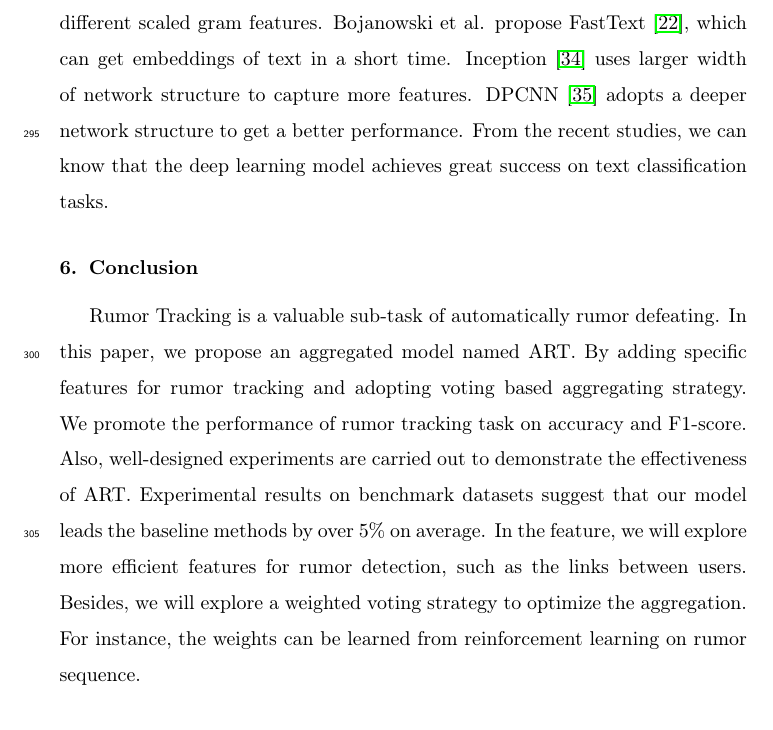
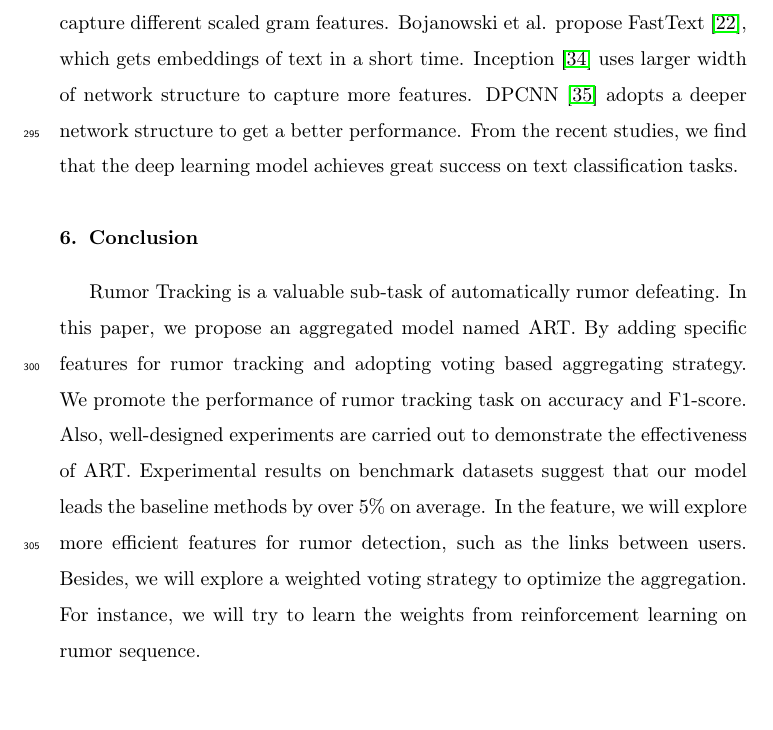
Before and after one commit to ViTsing/MultiTaskRumorClassifier, a LaTeX paper (manuscript/MTRC.tex, which reads manuscript/sections/conclusion.tex, manuscript/sections/relatedwork.tex): part of page 18 of 22, cut so that both start at the same text. Compiled offline with pdfLaTeX.

Commit message:
DongMing
修改了一些小问题

```diff
--- a/manuscript/sections/conclusion.tex
+++ b/manuscript/sections/conclusion.tex
@@ -1,3 +1,3 @@
 \section{Conclusion}
 \label{sec:conclusion}
-Rumor Tracking is a valuable sub-task of automatically rumor defeating. In this paper, we propose an aggregated model named ART.  By adding specific features for rumor tracking and adopting voting based aggregating strategy. We promote the performance of rumor tracking task on accuracy and F1-score. Also, well-designed experiments are carried out to demonstrate the effectiveness of ART. Experimental results on benchmark datasets suggest that our model leads the baseline methods by over 5\% on average. In the feature, we will explore more efficient features for rumor detection, such as the links between users. Besides, we will explore a weighted voting strategy to optimize the aggregation. For instance, the weights can be learned from reinforcement learning on rumor sequence.
+Rumor Tracking is a valuable sub-task of automatically rumor defeating. In this paper, we propose an aggregated model named ART.  By adding specific features for rumor tracking and adopting voting based aggregating strategy. We promote the performance of rumor tracking task on accuracy and F1-score. Also, well-designed experiments are carried out to demonstrate the effectiveness of ART. Experimental results on benchmark datasets suggest that our model leads the baseline methods by over 5\% on average. In the feature, we will explore more efficient features for rumor detection, such as the links between users. Besides, we will explore a weighted voting strategy to optimize the aggregation. For instance, we will try to learn the weights from reinforcement learning on rumor sequence.
--- a/manuscript/sections/relatedwork.tex
+++ b/manuscript/sections/relatedwork.tex
@@ -7,4 +7,4 @@ The earliest Rumor tracking work is traced back to 2011. Several studies aim to
 
 \subsection{Text Classification}
 \label{sec:textclassification}
-Text classification is a significant task in the NLP area. In recent years, deep learning based text classification gets well developed. Kim et al. \cite{DBLP:conf/emnlp/Kim14} propose CNN based text classification. TextCNN use different sized kernels to capture different scaled gram features. Bojanowski et al. propose FastText  \cite{DBLP:journals/tacl/BojanowskiGJM17}, which can get embeddings of text in a short time. Inception \cite{DBLP:journals/corr/SzegedyLJSRAEVR14} uses larger width of network structure to capture more features. DPCNN \cite{DBLP:conf/acl/JohnsonZ17} adopts a deeper network structure to get a better performance. From the recent studies, we can know that the deep learning model achieves great success on text classification tasks.
+Text classification is a significant task in the NLP area. In recent years, deep learning based text classification gets well developed. Kim et al. \cite{DBLP:conf/emnlp/Kim14} propose CNN based text classification. TextCNN use different sized kernels to capture different scaled gram features. Bojanowski et al. propose FastText  \cite{DBLP:journals/tacl/BojanowskiGJM17}, which gets embeddings of text in a short time. Inception \cite{DBLP:journals/corr/SzegedyLJSRAEVR14} uses larger width of network structure to capture more features. DPCNN \cite{DBLP:conf/acl/JohnsonZ17} adopts a deeper network structure to get a better performance. From the recent studies, we find that the deep learning model achieves great success on text classification tasks.
```
Also changed, not shown: manuscript/sections/preliminary.tex (+1 -1 lines).
